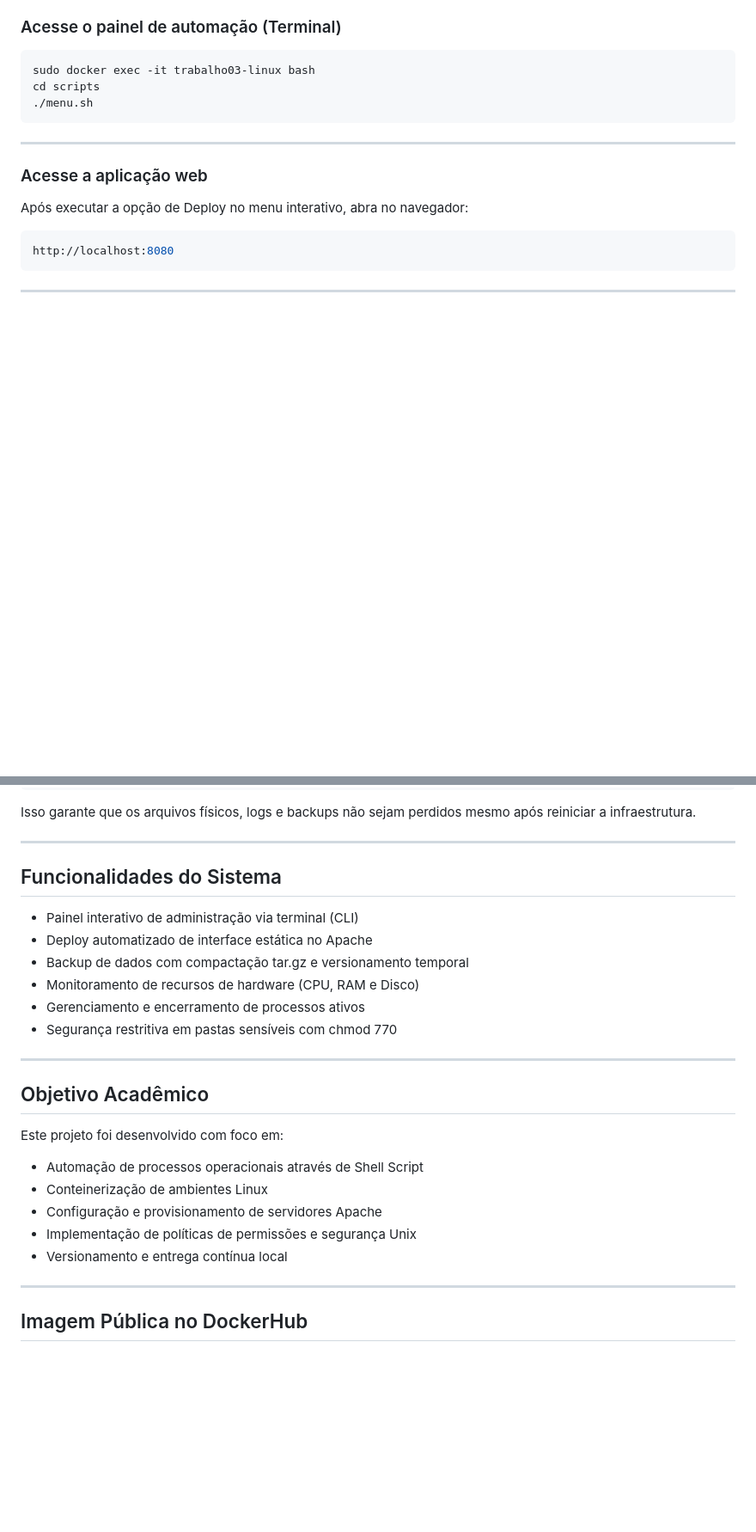
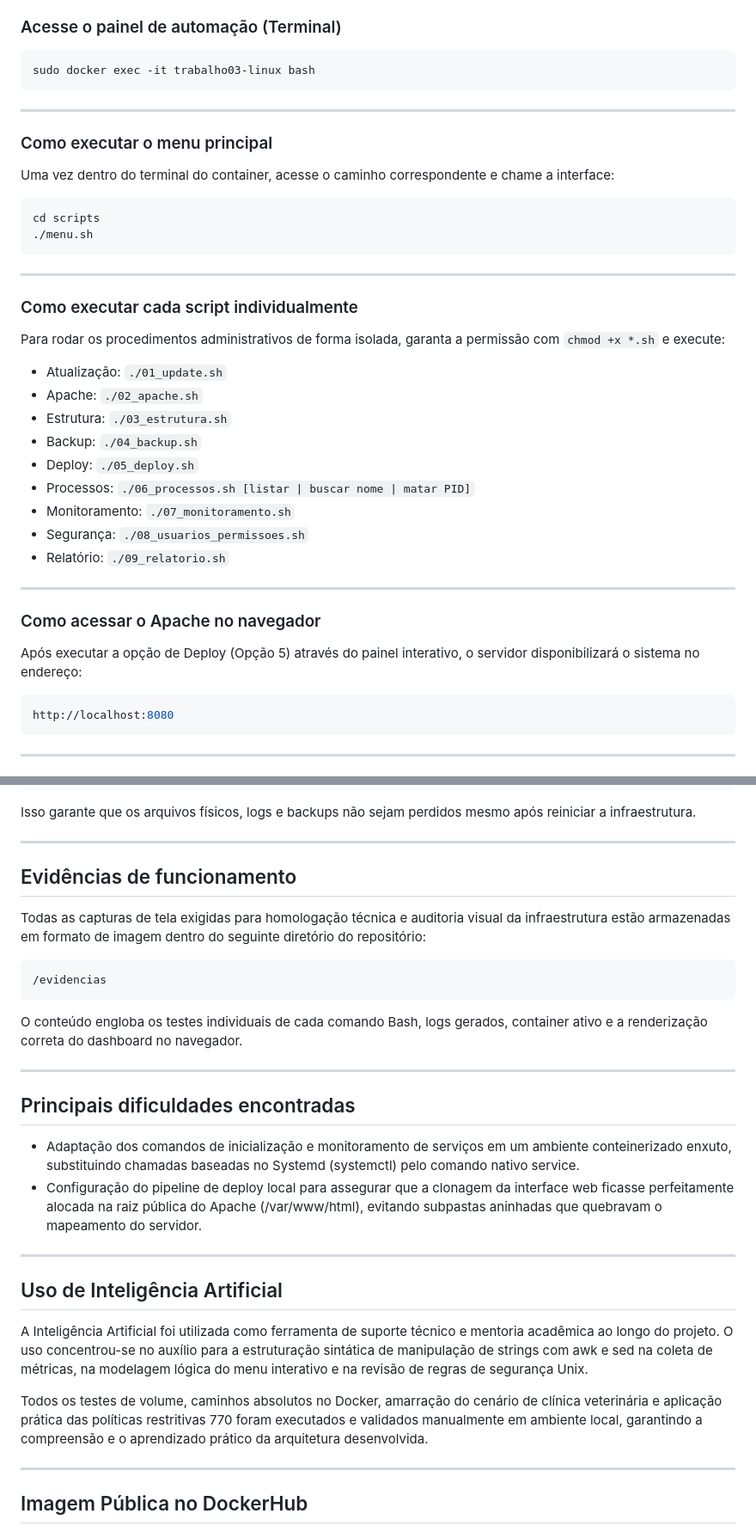
Before and after one commit to 1GustavoBorgonha1/Trabalho-03---Linux-Shell-Script-e-Automa-o-Operacional-aplicada-Cloud, a Markdown page: README.md, 2 parts joined by grey strips. Shown at 86% size. GitHub-like rendering; blank space fills up the shorter version.

Commit message:
Enhance README with script explanations and usage
Added explanations for each script in the README and updated usage instructions.

````diff
--- a/README.md
+++ b/README.md
@@ -95,15 +132,40 @@ sudo docker compose up -d --build
 
 ```bash
 sudo docker exec -it trabalho03-linux bash
+```
+
+---
+
+### Como executar o menu principal
+
+Uma vez dentro do terminal do container, acesse o caminho correspondente e chame a interface:
+
+```bash
 cd scripts
 ./menu.sh
 ```
 
 ---
 
-### Acesse a aplicação web
+### Como executar cada script individualmente
 
-Após executar a opção de Deploy no menu interativo, abra no navegador:
+Para rodar os procedimentos administrativos de forma isolada, garanta a permissão com `chmod +x *.sh` e execute:
+
+- Atualização: `./01_update.sh`
+- Apache: `./02_apache.sh`
+- Estrutura: `./03_estrutura.sh`
+- Backup: `./04_backup.sh`
+- Deploy: `./05_deploy.sh`
+- Processos: `./06_processos.sh [listar | buscar nome | matar PID]`
+- Monitoramento: `./07_monitoramento.sh`
+- Segurança: `./08_usuarios_permissoes.sh`
+- Relatório: `./09_relatorio.sh`
+
+---
+
+### Como acessar o Apache no navegador
+
+Após executar a opção de Deploy (Opção 5) através do painel interativo, o servidor disponibilizará o sistema no endereço:
 
 ```bash
 http://localhost:8080
@@ -135,26 +197,30 @@ Isso garante que os arquivos físicos, logs e backups não sejam perdidos mesmo
 
 ---
 
-## Funcionalidades do Sistema
+## Evidências de funcionamento
 
-- Painel interativo de administração via terminal (CLI)
-- Deploy automatizado de interface estática no Apache
-- Backup de dados com compactação tar.gz e versionamento temporal
-- Monitoramento de recursos de hardware (CPU, RAM e Disco)
-- Gerenciamento e encerramento de processos ativos
-- Segurança restritiva em pastas sensíveis com chmod 770
+Todas as capturas de tela exigidas para homologação técnica e auditoria visual da infraestrutura estão armazenadas em formato de imagem dentro do seguinte diretório do repositório:
+
+```bash
+/evidencias
+```
+
+O conteúdo engloba os testes individuais de cada comando Bash, logs gerados, container ativo e a renderização correta do dashboard no navegador.
 
 ---
 
-## Objetivo Acadêmico
+## Principais dificuldades encontradas
 
-Este projeto foi desenvolvido com foco em:
+- Adaptação dos comandos de inicialização e monitoramento de serviços em um ambiente conteinerizado enxuto, substituindo chamadas baseadas no Systemd (systemctl) pelo comando nativo service.
+- Configuração do pipeline de deploy local para assegurar que a clonagem da interface web ficasse perfeitamente alocada na raiz pública do Apache (/var/www/html), evitando subpastas aninhadas que quebravam o mapeamento do servidor.
 
-- Automação de processos operacionais através de Shell Script
-- Conteinerização de ambientes Linux
-- Configuração e provisionamento de servidores Apache
-- Implementação de políticas de permissões e segurança Unix
-- Versionamento e entrega contínua local
+---
+
+## Uso de Inteligência Artificial
+
+A Inteligência Artificial foi utilizada como ferramenta de suporte técnico e mentoria acadêmica ao longo do projeto. O uso concentrou-se no auxílio para a estruturação sintática de manipulação de strings com awk e sed na coleta de métricas, na modelagem lógica do menu interativo e na revisão de regras de segurança Unix.
+
+Todos os testes de volume, caminhos absolutos no Docker, amarração do cenário de clínica veterinária e aplicação prática das políticas restritivas 770 foram executados e validados manualmente em ambiente local, garantindo a compreensão e o aprendizado prático da arquitetura desenvolvida.
 
 ---
 
````
Also changed, not shown: other parts of README.md (+37 -0 lines).
